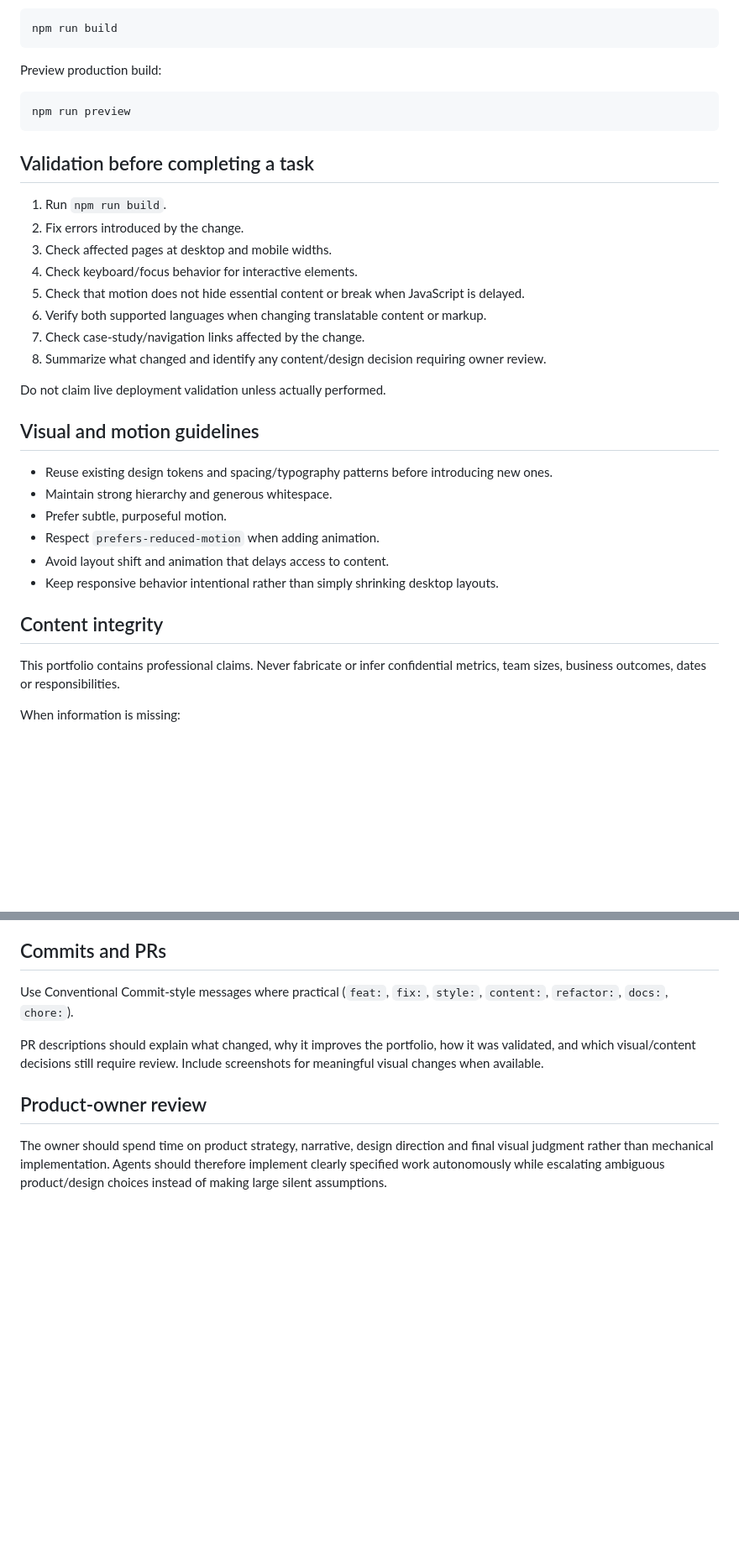
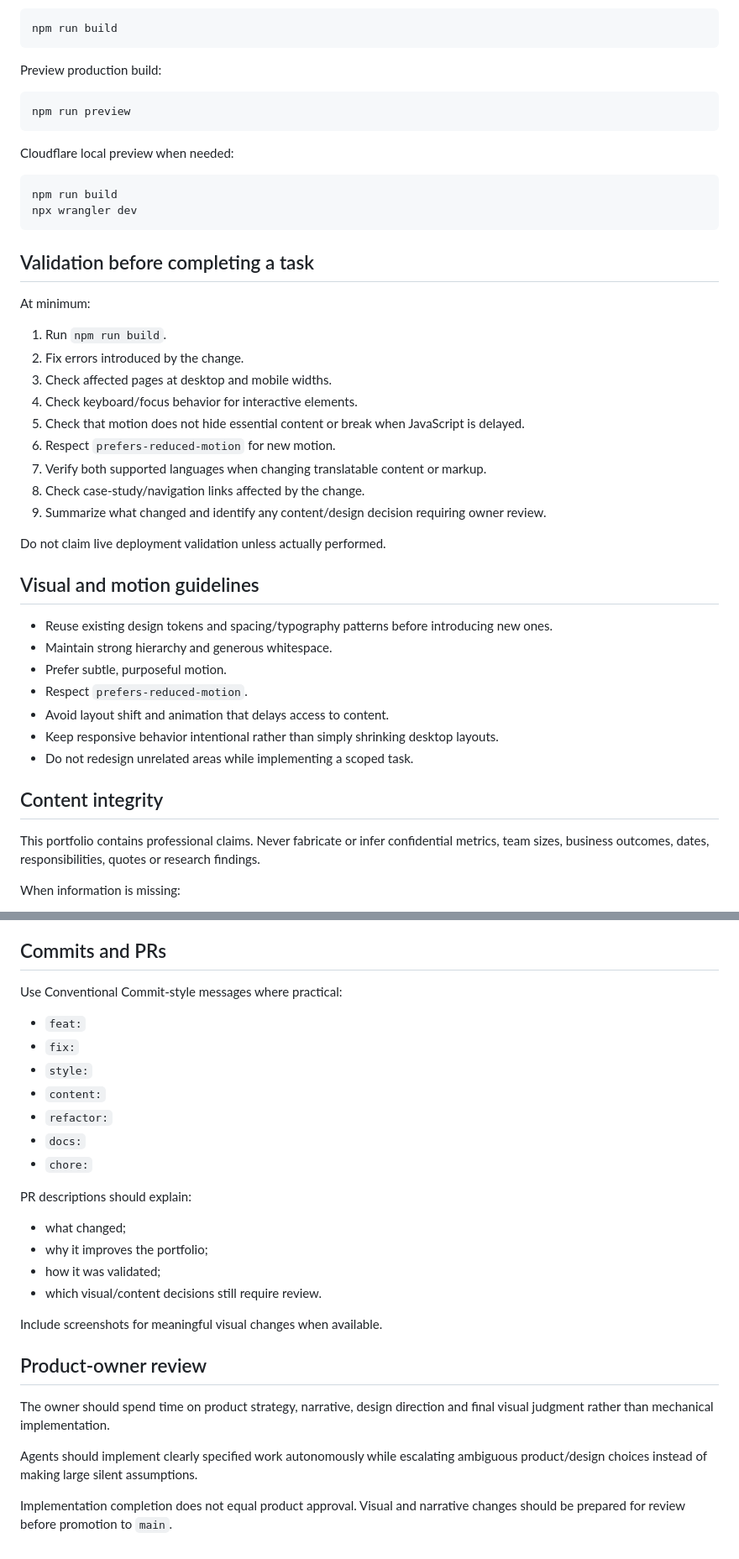
Before and after one commit to marcelobiondo/design-portfolio, a Markdown page: AGENTS.md, 2 parts joined by grey strips. Shown at 84% size. Rendered like a GitHub page; blank space fills up the shorter version.

````diff
--- a/AGENTS.md
+++ b/AGENTS.md
@@ -88,16 +102,26 @@ Preview production build:
 npm run preview
 ```
 
+Cloudflare local preview when needed:
+
+```bash
+npm run build
+npx wrangler dev
+```
+
 ## Validation before completing a task
+
+At minimum:
 
 1. Run `npm run build`.
 2. Fix errors introduced by the change.
 3. Check affected pages at desktop and mobile widths.
 4. Check keyboard/focus behavior for interactive elements.
 5. Check that motion does not hide essential content or break when JavaScript is delayed.
-6. Verify both supported languages when changing translatable content or markup.
-7. Check case-study/navigation links affected by the change.
-8. Summarize what changed and identify any content/design decision requiring owner review.
+6. Respect `prefers-reduced-motion` for new motion.
+7. Verify both supported languages when changing translatable content or markup.
+8. Check case-study/navigation links affected by the change.
+9. Summarize what changed and identify any content/design decision requiring owner review.
 
 Do not claim live deployment validation unless actually performed.
 
@@ -106,13 +130,14 @@ Do not claim live deployment validation unless actually performed.
 - Reuse existing design tokens and spacing/typography patterns before introducing new ones.
 - Maintain strong hierarchy and generous whitespace.
 - Prefer subtle, purposeful motion.
-- Respect `prefers-reduced-motion` when adding animation.
+- Respect `prefers-reduced-motion`.
 - Avoid layout shift and animation that delays access to content.
 - Keep responsive behavior intentional rather than simply shrinking desktop layouts.
+- Do not redesign unrelated areas while implementing a scoped task.
 
 ## Content integrity
 
-This portfolio contains professional claims. Never fabricate or infer confidential metrics, team sizes, business outcomes, dates or responsibilities.
+This portfolio contains professional claims. Never fabricate or infer confidential metrics, team sizes, business outcomes, dates, responsibilities, quotes or research findings.
 
 When information is missing:
 - preserve placeholders if appropriate;
@@ -147,10 +172,27 @@ When implementing a GitHub Issue:
 
 ## Commits and PRs
 
-Use Conventional Commit-style messages where practical (`feat:`, `fix:`, `style:`, `content:`, `refactor:`, `docs:`, `chore:`).
+Use Conventional Commit-style messages where practical:
+- `feat:`
+- `fix:`
+- `style:`
+- `content:`
+- `refactor:`
+- `docs:`
+- `chore:`
 
-PR descriptions should explain what changed, why it improves the portfolio, how it was validated, and which visual/content decisions still require review. Include screenshots for meaningful visual changes when available.
+PR descriptions should explain:
+- what changed;
+- why it improves the portfolio;
+- how it was validated;
+- which visual/content decisions still require review.
+
+Include screenshots for meaningful visual changes when available.
 
 ## Product-owner review
 
-The owner should spend time on product strategy, narrative, design direction and final visual judgment rather than mechanical implementation. Agents should therefore implement clearly specified work autonomously while escalating ambiguous product/design choices instead of making large silent assumptions.
+The owner should spend time on product strategy, narrative, design direction and final visual judgment rather than mechanical implementation.
+
+Agents should implement clearly specified work autonomously while escalating ambiguous product/design choices instead of making large silent assumptions.
+
+Implementation completion does not equal product approval. Visual and narrative changes should be prepared for review before promotion to `main`.
````
Also changed, not shown: other parts of AGENTS.md (+24 -10 lines).
